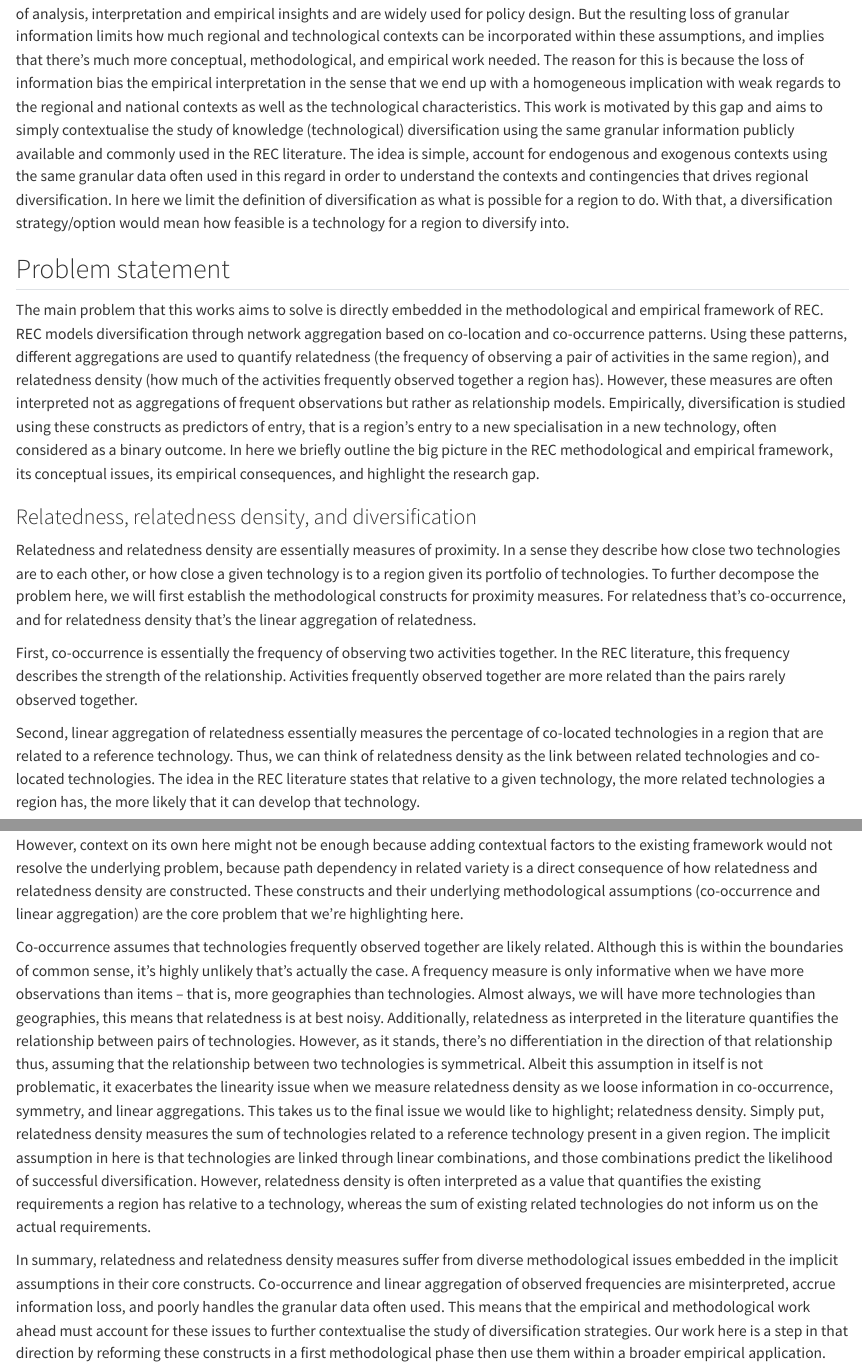
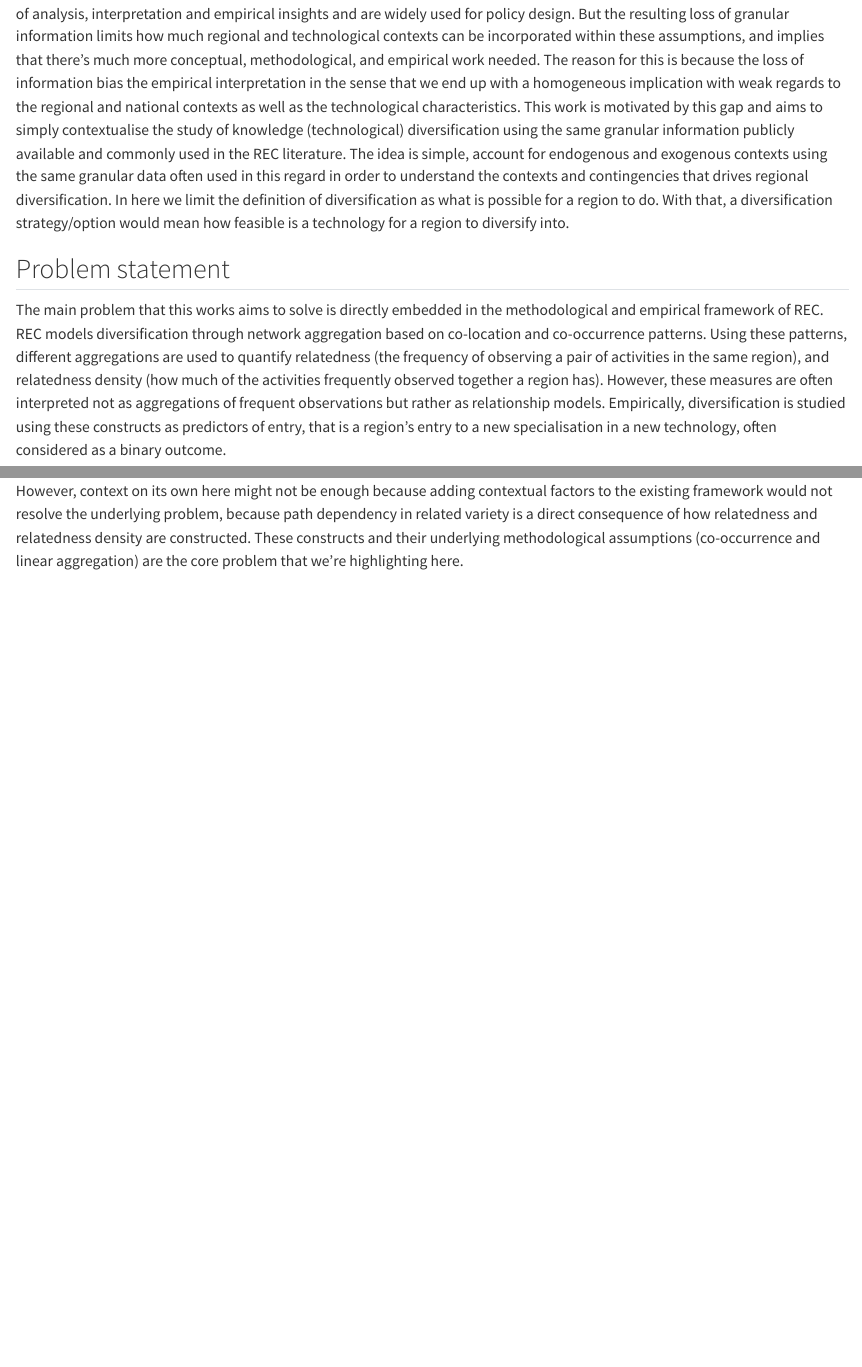
Before and after one commit to bennour007/dissertation, a Quarto document (intro.qmd): the page in a window 1100 px wide, from 1050 px down, and a second part further down, joined at a grey line. Rendered offline with R 4.5, knitr and Pandoc in place of Quarto, with nearby package versions; some code elsewhere in the file could not run offline.

Commit message:
I01: condense the problem statement, keeping the original sentences
Co-Authored-By: Claude Opus 5.5 <noreply@anthropic.com>
Claude-Session: https://claude.ai/code/session_013Nw3Rzt3iUrh5VcRoibnVa

```diff
--- a/intro.qmd
+++ b/intro.qmd
@@ -42,23 +42,6 @@
 Using these patterns, different aggregations are used to quantify relatedness (the frequency of observing a pair of activities in the same region), and relatedness density (how much of the activities frequently observed together a region has).
 However, these measures are often interpreted not as aggregations of frequent observations but rather as relationship models.
 Empirically, diversification is studied using these constructs as predictors of entry, that is a region's entry to a new specialisation in a new technology, often considered as a binary outcome.
-In here we briefly outline the big picture in the REC methodological and empirical framework, its conceptual issues, its empirical consequences, and highlight the research gap.
-
-
-### Relatedness, relatedness density, and diversification {#sec-intro-relatedness}
-
-Relatedness and relatedness density are essentially measures of proximity.
-In a sense they describe how close two technologies are to each other, or how close a given technology is to a region given its portfolio of technologies.
-To further decompose the problem here, we will first establish the methodological constructs for proximity measures.
-For relatedness that's co-occurrence, and for relatedness density that's the linear aggregation of relatedness.
-
-First, co-occurrence is essentially the frequency of observing two activities together.
-In the REC literature, this frequency describes the strength of the relationship.
-Activities frequently observed together are more related than the pairs rarely observed together.
-
-Second, linear aggregation of relatedness essentially measures the percentage of co-located technologies in a region that are related to a reference technology.
-Thus, we can think of relatedness density as the link between related technologies and co-located technologies.
-The idea in the REC literature states that relative to a given technology, the more related technologies a region has, the more likely that it can develop that technology.
 
 These two constructs are used together to predict the probability that a region will enter a new technology.
 The REC literature shows that relatedness density is consistently associated with higher probabilities in almost all studies [@hidalgo2018principle].
@@ -81,20 +56,8 @@
 However, context on its own here might not be enough because adding contextual factors to the existing framework would not resolve the underlying problem, because path dependency in related variety is a direct consequence of how relatedness and relatedness density are constructed.
 These constructs and their underlying methodological assumptions (co-occurrence and linear aggregation) are the core problem that we're highlighting here.
 
-Co-occurrence assumes that technologies frequently observed together are likely related.
-Although this is within the boundaries of common sense, it's highly unlikely that's actually the case.
-A frequency measure is only informative when we have more observations than items -- that is, more geographies than technologies.
-Almost always, we will have more technologies than geographies, this means that relatedness is at best noisy.
-Additionally, relatedness as interpreted in the literature quantifies the relationship between pairs of technologies.
-However, as it stands, there's no differentiation in the direction of that relationship thus, assuming that the relationship between two technologies is symmetrical.
-Albeit this assumption in itself is not problematic, it exacerbates the linearity issue when we measure relatedness density as we loose information in co-occurrence, symmetry, and linear aggregations.
-This takes us to the final issue we would like to highlight; relatedness density.
-Simply put, relatedness density measures the sum of technologies related to a reference technology present in a given region.
-The implicit assumption in here is that technologies are linked through linear combinations, and those combinations predict the likelihood of successful diversification.
-However, relatedness density is often interpreted as a value that quantifies the existing requirements a region has relative to a technology, whereas the sum of existing related technologies do not inform us on the actual requirements.
-
 In summary, relatedness and relatedness density measures suffer from diverse methodological issues embedded in the implicit assumptions in their core constructs.
-Co-occurrence and linear aggregation of observed frequencies are misinterpreted, accrue information loss, and poorly handles the granular data often used.
+We discuss these issues in detail in @sec-meth-mainstream.
 This means that the empirical and methodological work ahead must account for these issues to further contextualise the study of diversification strategies.
 Our work here is a step in that direction by reforming these constructs in a first methodological phase then use them within a broader empirical application.
 
--- /dev/null
+++ b/revision/log/I01.csv
@@ -0,0 +1,2 @@
+unit_id,issue,pr,date,files,lines_before,change,why,dependents_checked,dependents_changed,flags_raised,open_ends,letter_line,status
+I01,85,,2026-11-17,intro.qmd,"38-99 (problem statement incl. subsections sec-intro-relatedness, sec-intro-consequences)","Problem statement condensed by keeping the authors sentences in their order: measures and use (l.40-44), use for entry and consensus (l.63-66), generalisation problem and core problem (l.76-82), summary (l.96, 98, 99); one new pointer sentence to @sec-meth-mainstream; dropped: subsection headings, l.45 outline, l.50-61 definitions, l.71-75 resilience recap, l.84-95 detailed critique (covered in Ch3), l.97; typo of in -> of","NS: overlap between intro, LR and Ch3; intro should state the problem, Ch3 the detailed methodology",Removed subsection labels unreferenced; detailed critique present in sec-meth-cooccurrence-limits and sec-meth-density-limits,none,,,"The technical critique of relatedness measures was removed from the introduction, which now states the problem and refers to Chapter 3 for the detail.",in_pr
```
Also changed, not shown: intro.qmd (10 more changed lines).
